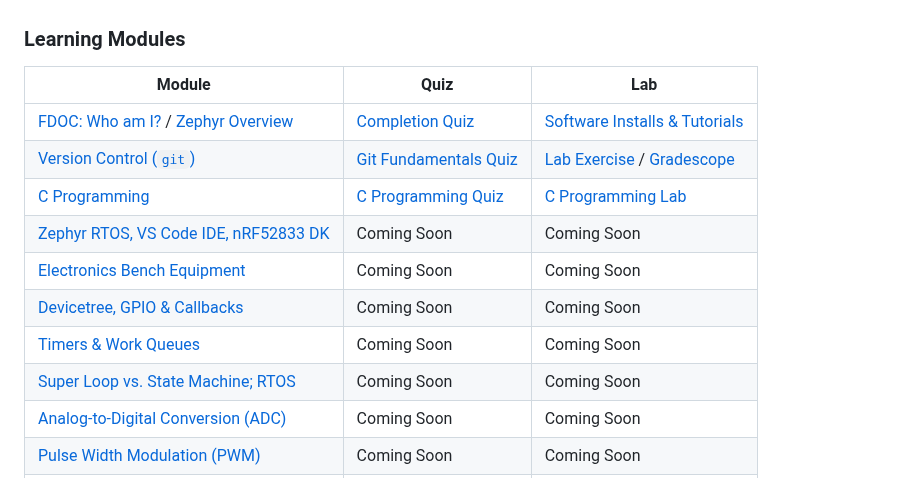
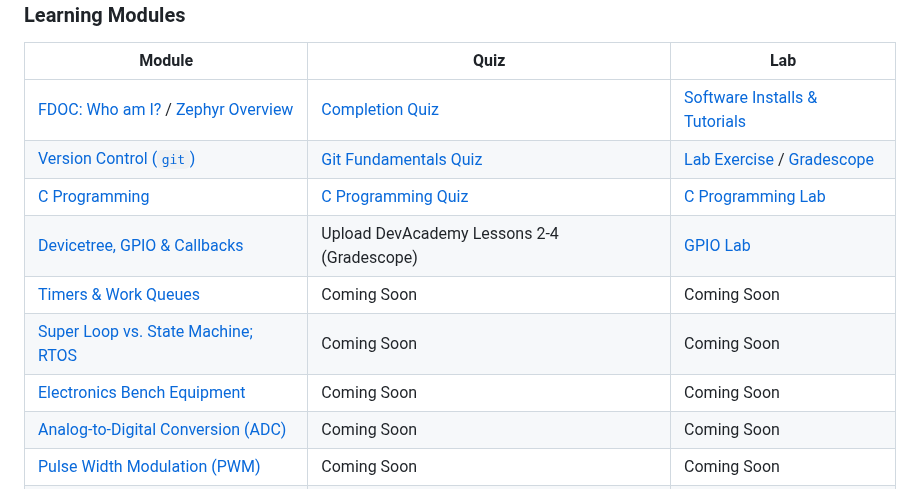
Before and after one commit to mlp6/Embedded-Medical-Devices, a Markdown page: Embedded-Medical-Devices-Syllabus.md, the part around the change. Drawn GitHub-style.

Commit message:
update GPIO lecture/lab

```diff
--- a/Embedded-Medical-Devices-Syllabus.md
+++ b/Embedded-Medical-Devices-Syllabus.md
@@ -62,11 +62,10 @@ This course uses a version of [Mastery Learning](https://en.wikipedia.org/wiki/M
 | [FDOC: Who am I?](https://gitlab.oit.duke.edu/mlp6/FDOC_WhoAmI/-/blob/main/FDOC_WhoAmI.md?ref_type=heads) / [Zephyr Overview](https://gitlab.oit.duke.edu/EmbeddedMedicalDevices/zephyr-nrf52833dk-intro-setup/-/blob/main/lecture/Zephyr-nRF52833DK-Intro.md?ref_type=heads) | [Completion Quiz](https://www.gradescope.com/courses/686749/assignments/3893987/) | [Software Installs & Tutorials](https://gitlab.oit.duke.edu/EmbeddedMedicalDevices/zephyr-nrf52833dk-intro-setup/-/blob/main/lab/Software-Install-Tutorials.md?ref_type=heads) |
 | [Version Control (`git`)](https://gitlab.oit.duke.edu/EmbeddedMedicalDevices/git-fundamentals/-/blob/main/lecture/git-fundamentals.md?ref_type=heads) | [Git Fundamentals Quiz](https://www.gradescope.com/courses/686749/assignments/3939316) | [Lab Exercise](https://gitlab.oit.duke.edu/EmbeddedMedicalDevices/git-fundamentals/-/blob/main/lab/git-fundamentals-lab.md?ref_type=heads) / [Gradescope](gradescope.com/courses/686749/assignments/3939317/) |
 | [C Programming](https://gitlab.oit.duke.edu/EmbeddedMedicalDevices/c-programming) | [C Programming Quiz](https://www.gradescope.com/courses/686749/assignments/3972261) | [C Programming Lab](https://gitlab.oit.duke.edu/EmbeddedMedicalDevices/c-programming-lab/-/blob/main/README.md?ref_type=heads)|
-| [Zephyr RTOS, VS Code IDE, nRF52833 DK](https://gitlab.oit.duke.edu/EmbeddedMedicalDevices/zephyr-nrf52833dk-intro-setup) | Coming Soon | Coming Soon |
-| [Electronics Bench Equipment](https://gitlab.oit.duke.edu/EmbeddedMedicalDevices/lab-equipment-signal-analysis) | Coming Soon | Coming Soon |
-| [Devicetree, GPIO & Callbacks](https://gitlab.oit.duke.edu/EmbeddedMedicalDevices/zephyr-gpio-isr-callbacks) | Coming Soon | Coming Soon |
+| [Devicetree, GPIO & Callbacks](https://gitlab.oit.duke.edu/EmbeddedMedicalDevices/zephyr-gpio-isr-callbacks) | Upload DevAcademy Lessons 2-4 (Gradescope) | [GPIO Lab](https://gitlab.oit.duke.edu/EmbeddedMedicalDevices/zephyr-gpio-isr-callbacks-lab) |
 | [Timers & Work Queues](https://gitlab.oit.duke.edu/EmbeddedMedicalDevices/zephyr-timers) | Coming Soon | Coming Soon |
 | [Super Loop vs. State Machine; RTOS](https://gitlab.oit.duke.edu/EmbeddedMedicalDevices/zephyr-nrf52833dk-intro-setup) | Coming Soon | Coming Soon |
+| [Electronics Bench Equipment](https://gitlab.oit.duke.edu/EmbeddedMedicalDevices/lab-equipment-signal-analysis) | Coming Soon | Coming Soon |
 | [Analog-to-Digital Conversion (ADC)](https://gitlab.oit.duke.edu/EmbeddedMedicalDevices/zephyr-adc) | Coming Soon | Coming Soon |
 | [Pulse Width Modulation (PWM)](https://gitlab.oit.duke.edu/EmbeddedMedicalDevices/Zephyr-PWM) | Coming Soon | Coming Soon |
 | [UART/I2C/SPI & Sensors](https://gitlab.oit.duke.edu/EmbeddedMedicalDevices/zephyr-serial-comm) |  Coming Soon | Coming Soon |
```
